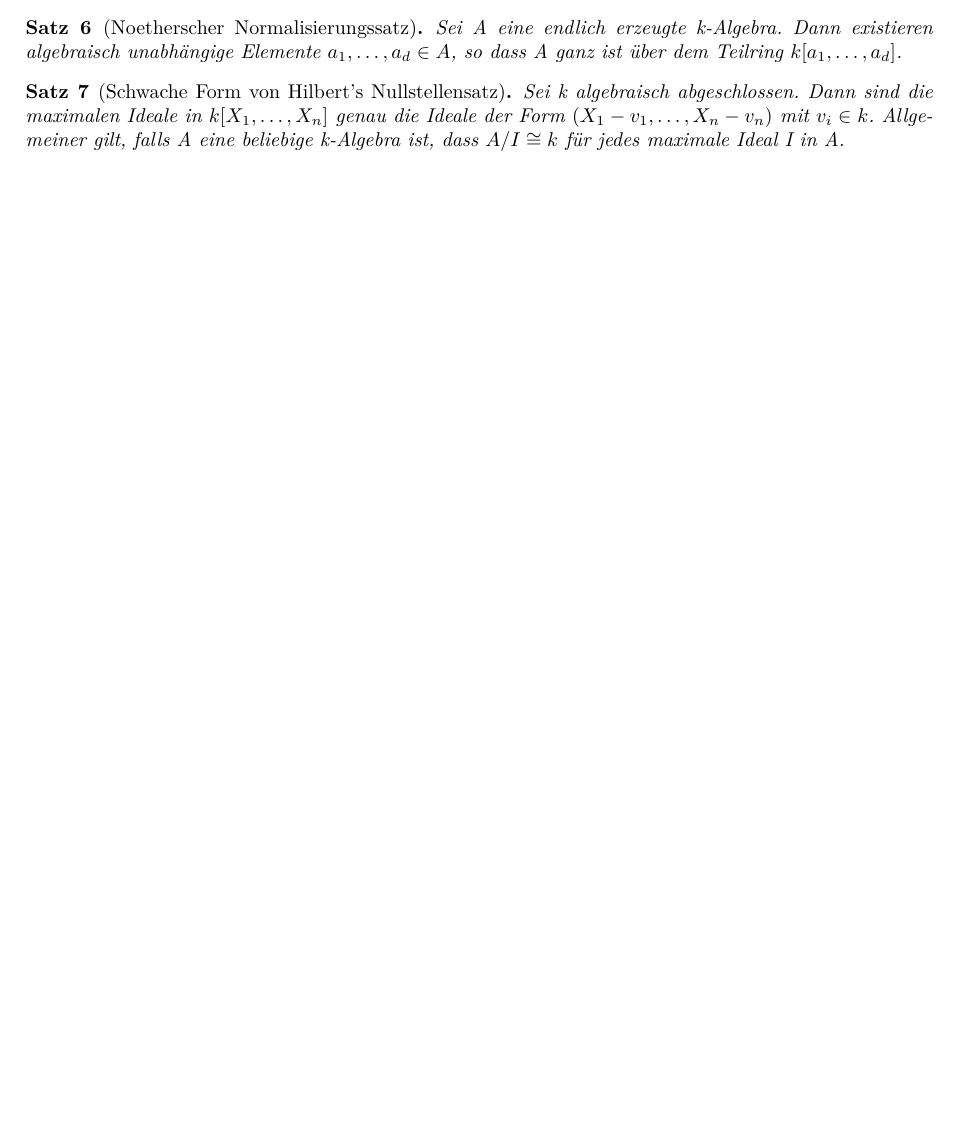
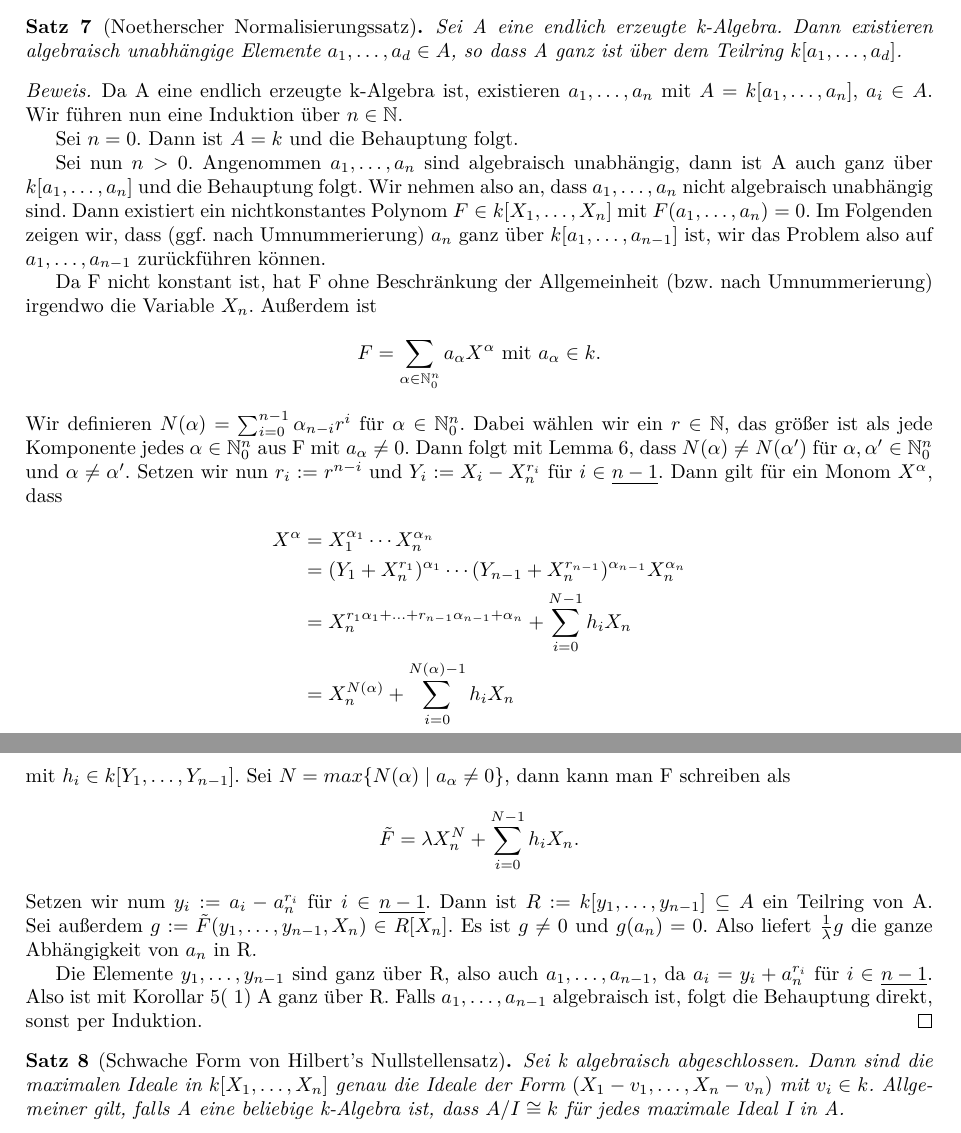
Before and after one commit to emmakatherina/seminar-cobra, a LaTeX document (VortragNullstellensatz/Ausarbeitung.tex): part of page 2 of 3 before the commit and two parts of pages 3 and 4 of 4 after it, the two joined at a grey line, cut so that both start at the same text, the shorter picture padded with empty space. Compiled offline with pdfLaTeX.

Commit message:
Beweis Noetherscher Normalisierungssatz

```diff
--- a/VortragNullstellensatz/Ausarbeitung.tex
+++ b/VortragNullstellensatz/Ausarbeitung.tex
@@ -162,8 +192,63 @@
+	\(r\;|\;\alpha'_0 - \alpha_0\). Also haben wir einen Widerspruch und damit
+	folgt insgesamt per Induktion die Behauptung.
+	\end{proof}
+
 	\begin{satz}[Noetherscher Normalisierungssatz]
 	Sei A eine endlich erzeugte k-Algebra. Dann existieren algebraisch
 	unabhängige Elemente \(a_1, \ldots, a_d \in A\), so dass A ganz ist über
 	dem Teilring \(k[a_1, \ldots, a_d]\).
 	\end{satz}
+
+	\begin{proof}[Beweis]
+	Da A eine endlich erzeugte k-Algebra ist, existieren \(a_1,\ldots,a_n\) mit
+	\(A = k[a_1,\ldots,a_n]\), \(a_i \in A\). Wir führen nun eine Induktion
+	über \(n \in \mathbb{N}\).
+
+	Sei \(n=0\). Dann ist \(A=k\) und die Behauptung folgt.
+
+	Sei nun \(n > 0\). Angenommen \(a_1,\ldots,a_n\) sind algebraisch unabhängig,
+	dann ist A auch ganz über \(k[a_1,\ldots,a_n]\) und die Behauptung folgt.
+	Wir nehmen also an, dass \(a_1,\ldots,a_n\) nicht algebraisch unabhängig sind.
+	Dann existiert ein nichtkonstantes Polynom \(F \in  k[X_1,\ldots,X_n]\)	mit
+	\(F(a_1,\ldots,a_n) = 0\).
+	Im Folgenden zeigen wir, dass (ggf. nach Umnummerierung) \(a_n\) ganz über
+	\(k[a_1,\ldots,a_{n-1}]\) ist, wir das Problem also auf \(a_1,\ldots,a_{n-1}\)
+	zurückführen können.
+
+	Da F nicht konstant ist, hat F ohne Beschränkung der Allgemeinheit (bzw.
+	nach Umnummerierung) irgendwo die Variable \(X_n\). Außerdem ist
+	\begin{displaymath} F = \sum_{\alpha \in \mathbb{N}^n_0} a_{\alpha}X^{\alpha}
+	\text{ mit } a_{\alpha}\in k.\end{displaymath}
+	Wir definieren \(N(\alpha) = \sum^{n-1}_{i=0} \alpha_{n-i}r^i\) für
+	\(\alpha \in \mathbb{N}^n_0\). Dabei wählen wir ein \(r \in \mathbb{N}\),
+	das größer ist als jede Komponente jedes \(\alpha \in \mathbb{N}^n_0\) aus F
+	mit \(a_{\alpha} \neq 0\). Dann folgt mit Lemma~\ref{tupelvergleich}, dass
+	\(N(\alpha) \neq N(\alpha')\) für \(\alpha, \alpha' \in \mathbb{N}^n_0\) und
+	\(\alpha \neq \alpha'\). Setzen wir nun
+	\( r_i := r^{n-i} \text{ und } Y_i := X_i - X_n^{r_i}
+	\text{ für } i \in \underline{n-1}\). Dann gilt für ein Monom \(X^{\alpha}\),
+	dass \begin{align*}
+	X^{\alpha} &= X_1^{\alpha_1}\cdots X_{n}^{\alpha_n} \\
+	&= (Y_1 + X_n^{r_1})^{\alpha_1} \cdots (Y_{n-1} + X_n^{r_{n-1}})^{\alpha_{n-1}}X_n^{\alpha_n} \\
+	&= X_n^{r_1\alpha_1 + \ldots + r_{n-1}\alpha_{n-1} + \alpha_n} + \sum_{i=0}^{N-1} h_iX_n \\
+	&= X_n^{N(\alpha)} + \sum_{i=0}^{N(\alpha)-1} h_iX_n
+	\end{align*}
+	mit \(h_i \in k[Y_1, \ldots, Y_{n-1}]\). Sei \(N = max\{N(\alpha)\;|\;a_{\alpha}
+	\neq 0\}\), dann kann man F schreiben als
+	\begin{displaymath} \tilde{F} = \lambda X_n^N + \sum_{i=0}^{N-1} h_iX_n.
+	\end{displaymath}
+	Setzen wir num \(y_i := a_i - a_n^{r_i}\) für \(i \in \underline{n-1}\).
+	Dann ist \(R := k[y_1,\ldots,y_{n-1}] \subseteq A\) ein Teilring von A.
+	Sei außerdem \(g := \tilde{F}(y_1,\ldots,y_{n-1},X_n) \in R[X_n]\).
+	Es ist \(g \neq 0\) und \(g(a_n) = 0\). Also liefert \(\frac{1}{\lambda}g\)
+	die ganze Abhängigkeit von \(a_n\) in R.
+
+	Die Elemente \(y_1,\ldots,y_{n-1}\) sind ganz über R, also auch \(a_1,\ldots,
+	a_{n-1}\), da \(a_i = y_i + a_n^{r_i}\) für \(i \in \underline{n-1}\).
+	Also ist mit Korollar~\ref{2.1.2}(~\ref{2.1.2 a}) A ganz über R. Falls
+	\(a_1,\ldots,a_{n-1}\) algebraisch ist, folgt die Behauptung direkt, sonst
+	per Induktion.
+	\end{proof}
 
 	\begin{satz}[Schwache Form von Hilbert's Nullstellensatz]
 	Sei k algebraisch abgeschlossen. Dann sind die maximalen Ideale in
```
Also changed, not shown: VortragNullstellensatz/Ausarbeitung.pdf, VortragNullstellensatz/Handout.pdf, VortragNullstellensatz/Ausarbeitung.tex (30 more changed lines).
